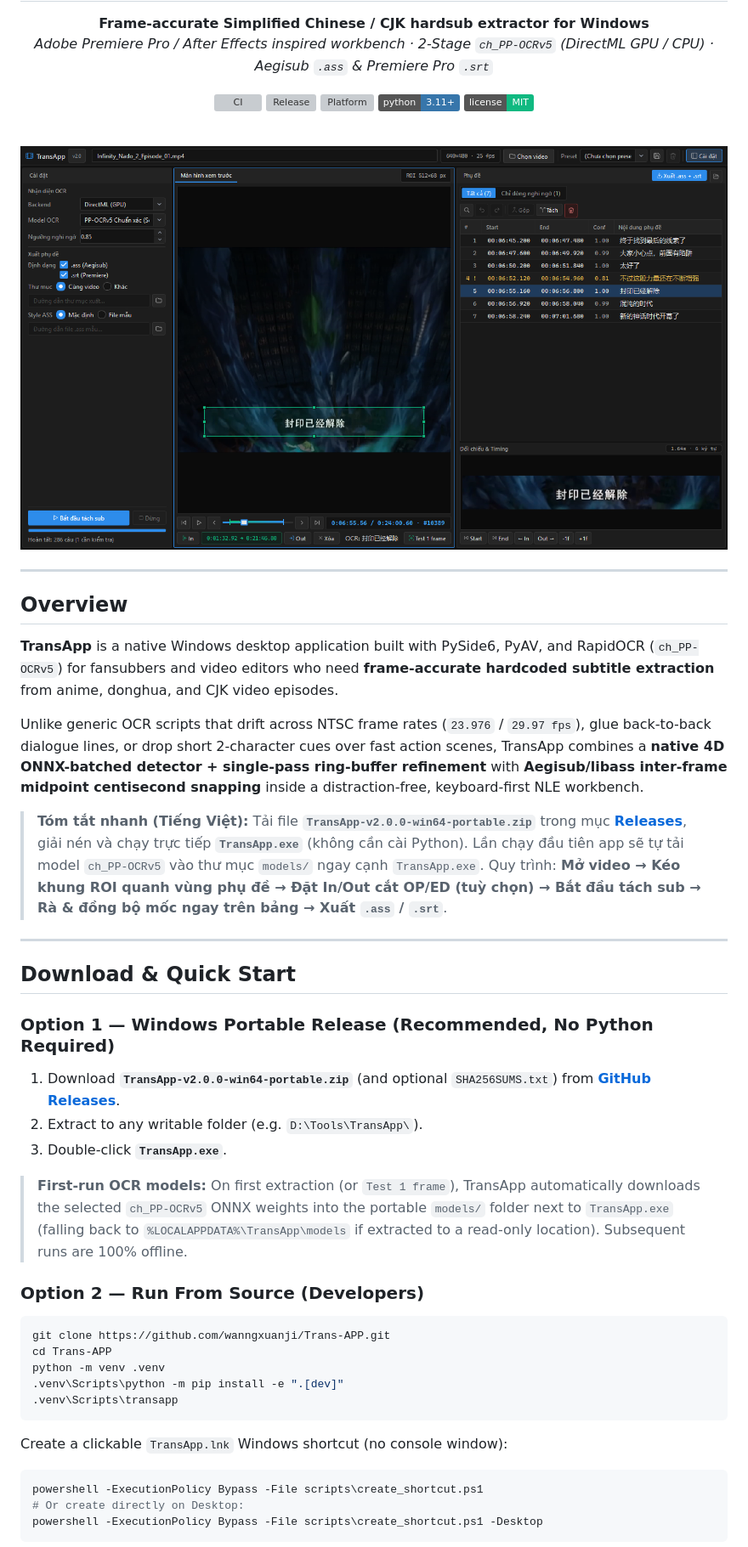
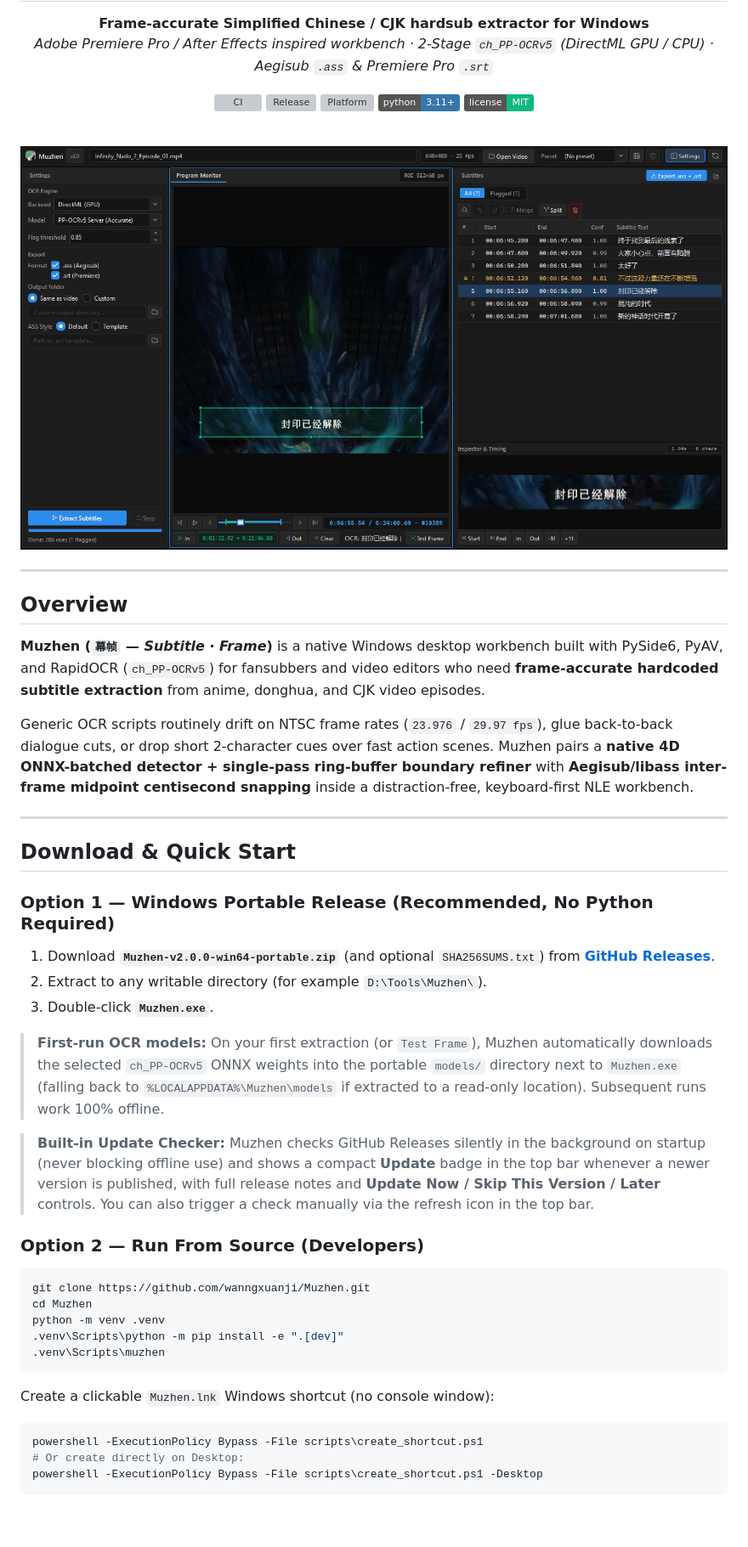
Before and after one commit to wanngxuanji/Muzhen, a Markdown page: README.md, the part around one of its changes. Shown at 85% size. GitHub-like rendering; pictures changed too: docs/screenshots/muzhen-v2-workbench.png (added), docs/screenshots/transapp-v2-workbench.png (deleted); badges without logos; blank space fills up the shorter version; grey boxes are pictures that could not be loaded.

Commit message:
docs: rewrite README for Muzhen v2.0.0 with system requirements and English screenshot

````diff
--- a/README.md
+++ b/README.md
@@ -13,7 +15,7 @@
 
 <br>
 
-![TransApp v2.0.0 Premiere/AE Workbench](docs/screenshots/transapp-v2-workbench.png)
+![Muzhen v2.0.0 Premiere/AE Workbench](docs/screenshots/muzhen-v2-workbench.png)
 
 </div>
 
@@ -21,11 +23,9 @@
 
 ## Overview
 
-**TransApp** is a native Windows desktop application built with PySide6, PyAV, and RapidOCR (`ch_PP-OCRv5`) for fansubbers and video editors who need **frame-accurate hardcoded subtitle extraction** from anime, donghua, and CJK video episodes.
+**Muzhen (`幕帧` — *Subtitle · Frame*)** is a native Windows desktop workbench built with PySide6, PyAV, and RapidOCR (`ch_PP-OCRv5`) for fansubbers and video editors who need **frame-accurate hardcoded subtitle extraction** from anime, donghua, and CJK video episodes.
 
-Unlike generic OCR scripts that drift across NTSC frame rates (`23.976` / `29.97 fps`), glue back-to-back dialogue lines, or drop short 2-character cues over fast action scenes, TransApp combines a **native 4D ONNX-batched detector + single-pass ring-buffer refinement** with **Aegisub/libass inter-frame midpoint centisecond snapping** inside a distraction-free, keyboard-first NLE workbench.
-
-> **Tóm tắt nhanh (Tiếng Việt):** Tải file **`TransApp-v2.0.0-win64-portable.zip`** trong mục [**Releases**](https://github.com/wanngxuanji/Trans-APP/releases), giải nén và chạy trực tiếp **`TransApp.exe`** (không cần cài Python). Lần chạy đầu tiên app sẽ tự tải model `ch_PP-OCRv5` vào thư mục `models/` ngay cạnh `TransApp.exe`. Quy trình: **Mở video → Kéo khung ROI quanh vùng phụ đề → Đặt In/Out cắt OP/ED (tuỳ chọn) → Bắt đầu tách sub → Rà & đồng bộ mốc ngay trên bảng → Xuất `.ass` / `.srt`**.
+Generic OCR scripts routinely drift on NTSC frame rates (`23.976` / `29.97 fps`), glue back-to-back dialogue cuts, or drop short 2-character cues over fast action scenes. Muzhen pairs a **native 4D ONNX-batched detector + single-pass ring-buffer boundary refiner** with **Aegisub/libass inter-frame midpoint centisecond snapping** inside a distraction-free, keyboard-first NLE workbench.
 
 ---
 
@@ -33,23 +33,25 @@ Unlike generic OCR scripts that drift across NTSC frame rates (`23.976` / `29.97
 
 ### Option 1 — Windows Portable Release (Recommended, No Python Required)
 
-1. Download **`TransApp-v2.0.0-win64-portable.zip`** (and optional `SHA256SUMS.txt`) from [**GitHub Releases**](https://github.com/wanngxuanji/Trans-APP/releases).
-2. Extract to any writable folder (e.g. `D:\Tools\TransApp\`).
-3. Double-click **`TransApp.exe`**.
+1. Download **`Muzhen-v2.0.0-win64-portable.zip`** (and optional `SHA256SUMS.txt`) from [**GitHub Releases**](https://github.com/wanngxuanji/Muzhen/releases).
+2. Extract to any writable directory (for example `D:\Tools\Muzhen\`).
+3. Double-click **`Muzhen.exe`**.
 
-> **First-run OCR models:** On first extraction (or `Test 1 frame`), TransApp automatically downloads the selected `ch_PP-OCRv5` ONNX weights into the portable `models/` folder next to `TransApp.exe` (falling back to `%LOCALAPPDATA%\TransApp\models` if extracted to a read-only location). Subsequent runs are 100% offline.
+> **First-run OCR models:** On your first extraction (or `Test Frame`), Muzhen automatically downloads the selected `ch_PP-OCRv5` ONNX weights into the portable `models/` directory next to `Muzhen.exe` (falling back to `%LOCALAPPDATA%\Muzhen\models` if extracted to a read-only location). Subsequent runs work 100% offline.
+
+> **Built-in Update Checker:** Muzhen checks GitHub Releases silently in the background on startup (never blocking offline use) and shows a compact **Update** badge in the top bar whenever a newer version is published, with full release notes and **Update Now / Skip This Version / Later** controls. You can also trigger a check manually via the refresh icon in the top bar.
 
 ### Option 2 — Run From Source (Developers)
 
 ```powershell
-git clone https://github.com/wanngxuanji/Trans-APP.git
-cd Trans-APP
+git clone https://github.com/wanngxuanji/Muzhen.git
+cd Muzhen
 python -m venv .venv
 .venv\Scripts\python -m pip install -e ".[dev]"
-.venv\Scripts\transapp
+.venv\Scripts\muzhen
 ```
 
-Create a clickable `TransApp.lnk` Windows shortcut (no console window):
+Create a clickable `Muzhen.lnk` Windows shortcut (no console window):
 
 ```powershell
 powershell -ExecutionPolicy Bypass -File scripts\create_shortcut.ps1
````
Also changed, not shown: other parts of README.md (+41 -22 lines).
